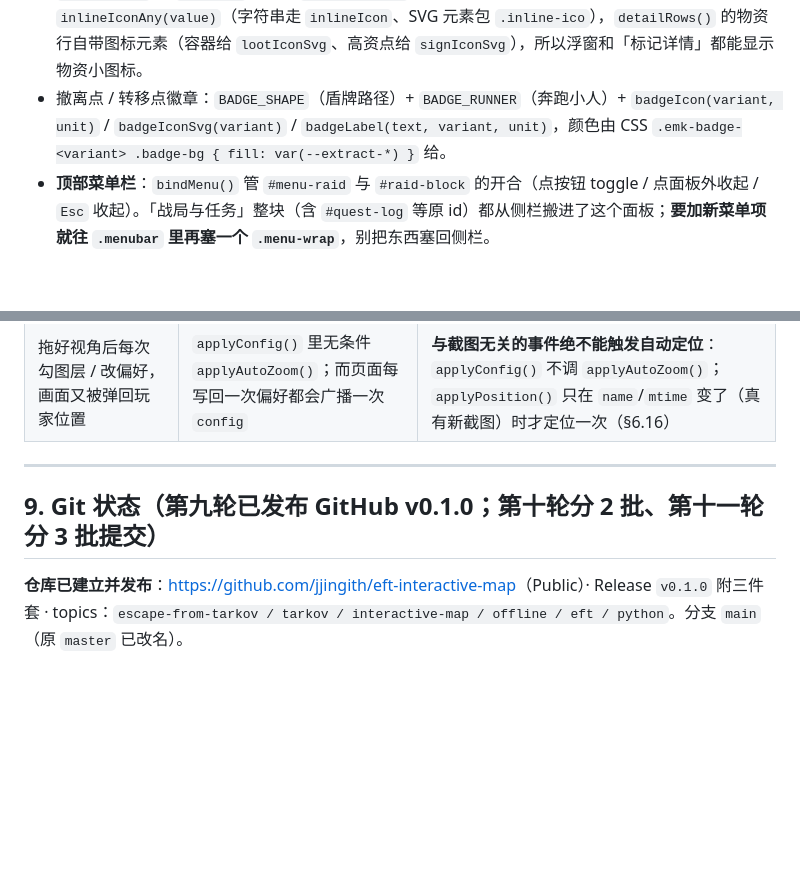
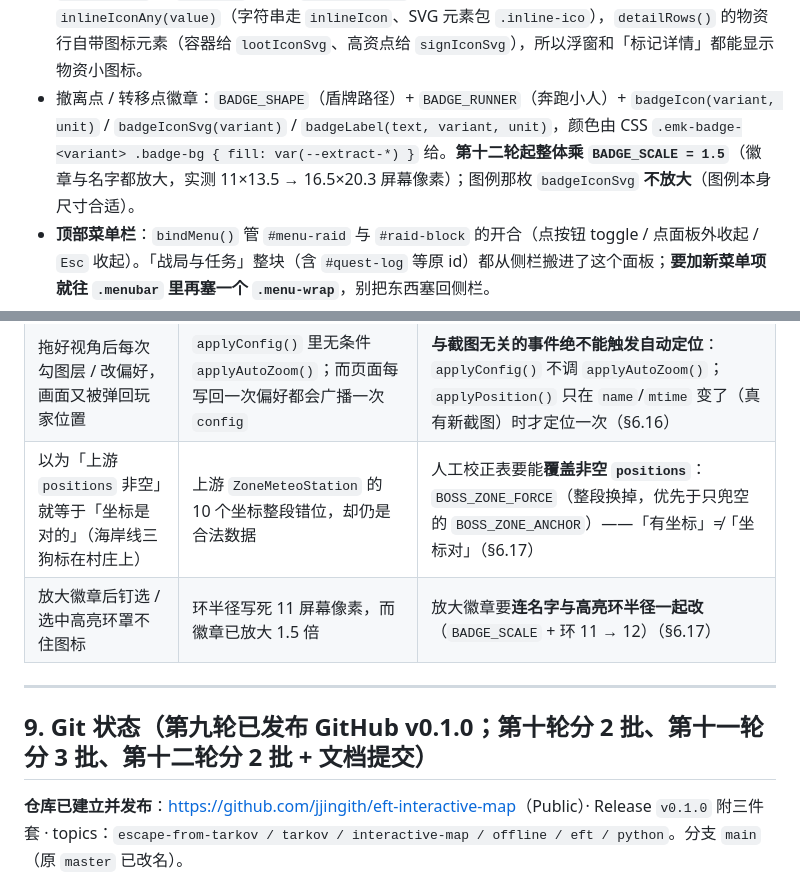
Before and after one commit to jjingith/eft-interactive-map, a Markdown page: AGENT_HANDOFF.md, 2 parts joined by grey strips. Drawn GitHub-style; blank space fills up the shorter version.

```diff
--- a/AGENT_HANDOFF.md
+++ b/AGENT_HANDOFF.md
@@ -577,7 +605,7 @@ BTR 图标 `scale(3.046)` = 2×；浮窗 `class="marker-pop show"`、`transition
 - **具体物品名 → 专属图标**：`KEY_ICONS`（中文名 → icon key 的**精确表**）。`valuableIconKey(names)` **按价值分层遍历 `VALUABLE_ICON_RULES`**（外层规则、内层扫物品名，命中即止；同层里该名字在 `KEY_ICONS` 里有专属实拍图就贴真图，否则用该层通用图标），末尾再兜底扫一遍 `KEY_ICONS`。**规则数组的相对顺序就是价值顺序**（`BTC → 私酒 → 显卡 → LEDX → 除颤 → 钥匙卡 → 钥匙 → 文件夹`），`/钥匙卡/` 在 `/钥匙/` 前——顺序错了就会出现「LEDX 点画成除颤器」「私酒点画成钥匙」这类图不对位的 bug（§6.16）。上锁的门「需要钥匙」行用同一个函数取图标（`inlineIcon()` 把图标塞进 HTML 文案）。**给某件钥匙配专属图 = 往 `ICON_PNG` 加一行 + 往 `KEY_ICONS` 加一行**，两者 key 名一致（`key_<物品id前8位>`）。
 - **标记小浮窗**：`showMarkerPopup(map, kind, item)` / `hideMarkerPopup()` 建 `div#marker-pop`（HTML 元素，append 到 body、`position: fixed`），**定位在地图区左上角往里 12px**（`el.stage.getBoundingClientRect()`，不跟图标跑），8 秒消失；`detailRows()` 是浮窗与左侧面板共用的信息行来源。`onOverlayClick` 里**所有标记都调它**（`locks` 也在同一个浮窗里显示「需要钥匙」+ 对应钥匙图标，见 §6.9）。**别把它改成 SVG 元素**（会触发栅格化变糊的老坑，见 §8）。
   **「HTML 元素」这点是关键**：正因为它是 `<div>` 而不是 SVG 图元，才能安全地用 CSS `opacity` transition 做淡入淡出（§6.15）。淡入 = 建好后 `requestAnimationFrame` 再加 `.show`；淡出 = 摘掉 `.show` 后**延后 `POP_FADE_MS` 再 `remove()`**（旧的 `markerPopNode` 与新浮窗可短暂共存）。行渲染统一走 `inlineIconAny(value)`（字符串走 `inlineIcon`、SVG 元素包 `.inline-ico`），`detailRows()` 的物资行自带图标元素（容器给 `lootIconSvg`、高资点给 `signIconSvg`），所以浮窗和「标记详情」都能显示物资小图标。
-- 撤离点 / 转移点徽章：`BADGE_SHAPE`（盾牌路径）+ `BADGE_RUNNER`（奔跑小人）+ `badgeIcon(variant, unit)` / `badgeIconSvg(variant)` / `badgeLabel(text, variant, unit)`，颜色由 CSS `.emk-badge-<variant> .badge-bg { fill: var(--extract-*) }` 给。
+- 撤离点 / 转移点徽章：`BADGE_SHAPE`（盾牌路径）+ `BADGE_RUNNER`（奔跑小人）+ `badgeIcon(variant, unit)` / `badgeIconSvg(variant)` / `badgeLabel(text, variant, unit)`，颜色由 CSS `.emk-badge-<variant> .badge-bg { fill: var(--extract-*) }` 给。**第十二轮起整体乘 `BADGE_SCALE = 1.5`**（徽章与名字都放大，实测 11×13.5 → 16.5×20.3 屏幕像素）；图例那枚 `badgeIconSvg` **不放大**（图例本身尺寸合适）。
 - **顶部菜单栏**：`bindMenu()` 管 `#menu-raid` 与 `#raid-block` 的开合（点按钮 toggle / 点面板外收起 / `Esc` 收起）。「战局与任务」整块（含 `#quest-log` 等原 id）都从侧栏搬进了这个面板；**要加新菜单项就往 `.menubar` 里再塞一个 `.menu-wrap`**，别把东西塞回侧栏。
 - **界面偏好写回**：`uiPatch()` → `queuePrefs()`（400ms 防抖，`prefPending` 合并同一批键）→ `flushPrefs()` `POST api/prefs`，失败静默（`localStorage` 兜底）。`applyUiPrefs(ui)` 会拿服务端 `ui` 覆盖本地，但**值没变就跳过 `renderLayerToggles()` / `renderOverlay()`**——否则每次 `config` 广播都闪一下。`mergeLayers()` 只认 `state.layers` 里已有的键，服务端塞进来的野键会被忽略。
 - **`auto_center` 的单一真源**：`state.cfgAutoCenter` 记住服务端上一次的值，`applyConfig` **只在它真的变化时**才 `setAutoCenter()`。拖动地图会 `setAutoCenter(false)`，那个是**不持久化**的（`setAutoCenter(on, persist)` 的 `persist` 只给 HUD 按钮传 `true`）；不这么做的话，页面每上报一次偏好就触发 `config` 广播，把用户锁定的视角顶回玩家位置。
@@ -633,10 +661,12 @@ BTR 图标 `scale(3.046)` = 2×；浮窗 `class="marker-pop show"`、`transition
 | 同一刷点同时刷「私酒 + 钥匙」时图标画成钥匙 / 「LEDX + 除颤器」画成除颤器（图不对位） | `valuableIconKey()` 旧逻辑**先全局查 `KEY_ICONS` 精确表**再走 rule-major 的正则首命中 → 价值低的物品抢到图标 | 改成**按价值分层**遍历规则（外层规则、内层扫物品名，命中即止，同层优先专属实拍图），规则数组顺序即价值顺序（§6.16） |
 | 改「整体图标缩放」滑条时地名跟着一起变大变小（用户要的是地名跟地图走） | 地名节点也被 push 进了 `state.markerScaleNodes`，于是被乘上 `iconScale()/state.z` | 地名**不进** `markerScaleNodes`、不带 `__emkBase`，transform 只写 `translate(sx sy)` —— 随 map `viewBox` 等比缩放（§6.16） |
 | 拖好视角后每次勾图层 / 改偏好，画面又被弹回玩家位置 | `applyConfig()` 里无条件 `applyAutoZoom()`；而页面每写回一次偏好都会广播一次 `config` | **与截图无关的事件绝不能触发自动定位**：`applyConfig()` 不调 `applyAutoZoom()`；`applyPosition()` 只在 `name`/`mtime` 变了（真有新截图）时才定位一次（§6.16） |
+| 以为「上游 `positions` 非空」就等于「坐标是对的」（海岸线三狗标在村庄上） | 上游 `ZoneMeteoStation` 的 10 个坐标整段错位，却仍是合法数据 | 人工校正表要能**覆盖非空 `positions`**：`BOSS_ZONE_FORCE`（整段换掉，优先于只兜空的 `BOSS_ZONE_ANCHOR`）——「有坐标」≠「坐标对」（§6.17） |
+| 放大徽章后钉选 / 选中高亮环罩不住图标 | 环半径写死 11 屏幕像素，而徽章已放大 1.5 倍 | 放大徽章要**连名字与高亮环半径一起改**（`BADGE_SCALE` + 环 11 → 12）（§6.17） |
 
 ---
 
-## 9. Git 状态（第九轮已发布 GitHub v0.1.0；第十轮分 2 批、第十一轮分 3 批提交）
+## 9. Git 状态（第九轮已发布 GitHub v0.1.0；第十轮分 2 批、第十一轮分 3 批、第十二轮分 2 批 + 文档提交）
 
 **仓库已建立并发布**：<https://github.com/jjingith/eft-interactive-map>（Public）· Release `v0.1.0` 附三件套 ·
 topics：`escape-from-tarkov / tarkov / interactive-map / offline / eft / python`。分支 `main`（原 `master` 已改名）。
```
Also changed, not shown: other parts of AGENT_HANDOFF.md (+50 -7 lines).
